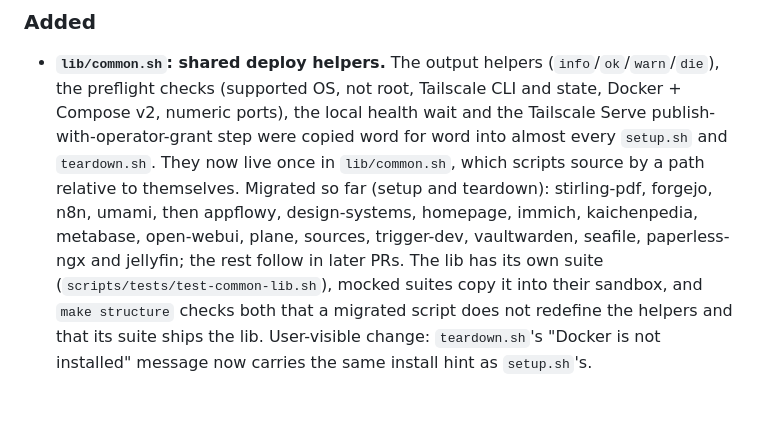
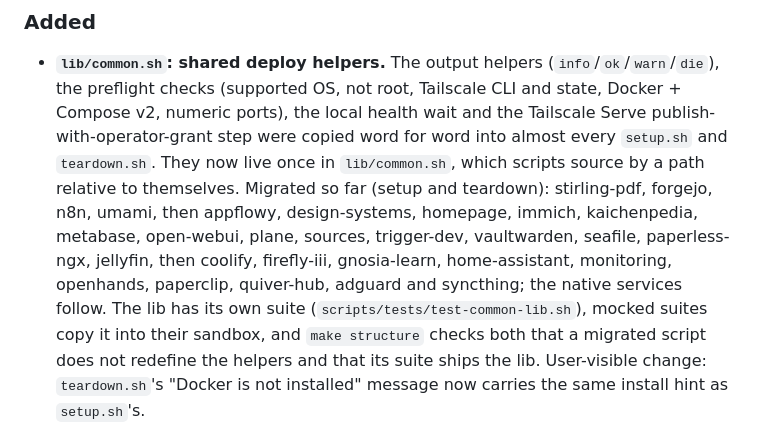
Before and after one commit to c-wenlong/setup-server, a Markdown page: CHANGELOG.md, the part around the change. GitHub-like rendering; blank space fills up the shorter version.

Commit message:
CHANGELOG: list batch 3 services
Co-Authored-By: Claude Opus 5.5 <noreply@anthropic.com>

```diff
--- a/CHANGELOG.md
+++ b/CHANGELOG.md
@@ -19,8 +19,9 @@ first, dated by merge.
   relative to themselves. Migrated so far (setup and teardown): stirling-pdf,
   forgejo, n8n, umami, then appflowy, design-systems, homepage, immich,
   kaichenpedia, metabase, open-webui, plane, sources, trigger-dev,
-  vaultwarden, seafile, paperless-ngx and jellyfin; the rest follow in later
-  PRs. The lib has its
+  vaultwarden, seafile, paperless-ngx, jellyfin, then coolify, firefly-iii,
+  gnosia-learn, home-assistant, monitoring, openhands, paperclip,
+  quiver-hub, adguard and syncthing; the native services follow. The lib has its
   own suite (`scripts/tests/test-common-lib.sh`), mocked suites copy it into
   their sandbox, and `make structure` checks both that a migrated script does
   not redefine the helpers and that its suite ships the lib. User-visible
```
